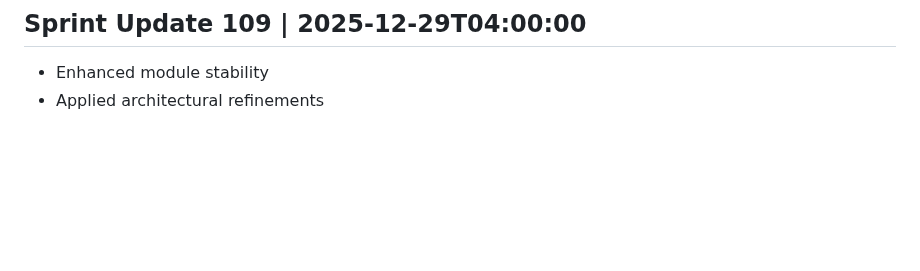
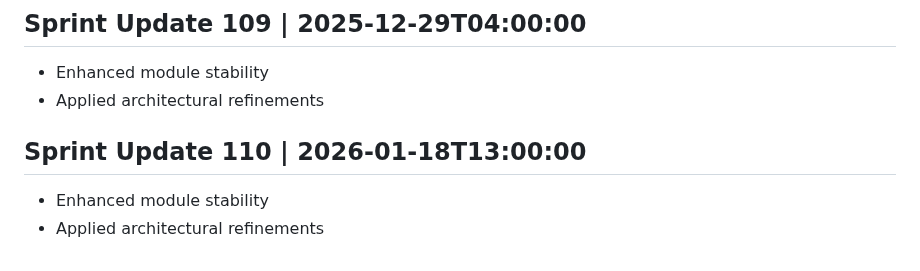
Before and after one commit to AshrafMorningstar/Learning, a Markdown page: PROJECT_HISTORY.md, the part around the change. GitHub-like rendering; blank space fills up the shorter version.

```diff
--- a/PROJECT_HISTORY.md
+++ b/PROJECT_HISTORY.md
@@ -437,3 +437,7 @@
 ## Sprint Update 109 | 2025-12-29T04:00:00
 - Enhanced module stability
 - Applied architectural refinements
+
+## Sprint Update 110 | 2026-01-18T13:00:00
+- Enhanced module stability
+- Applied architectural refinements
```
